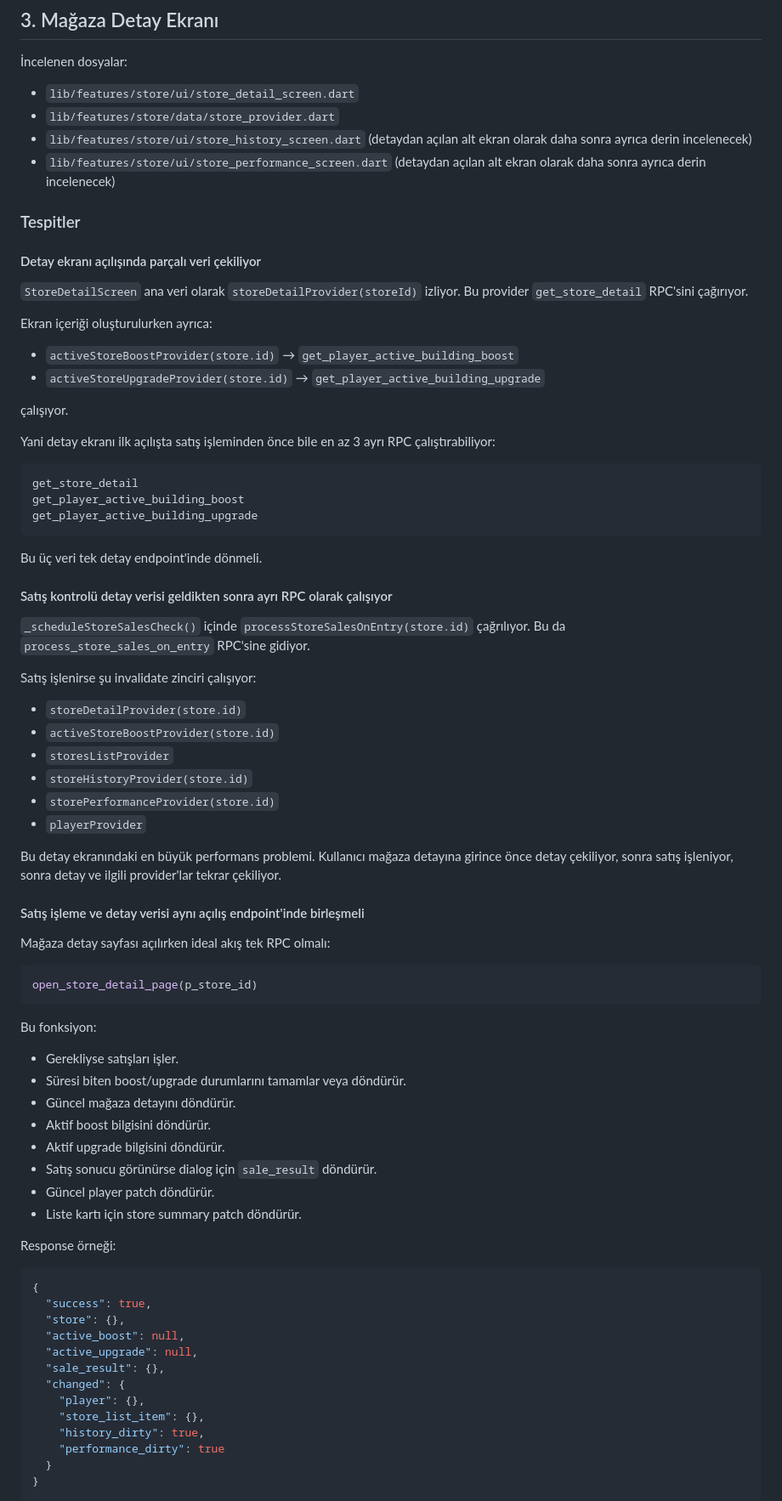
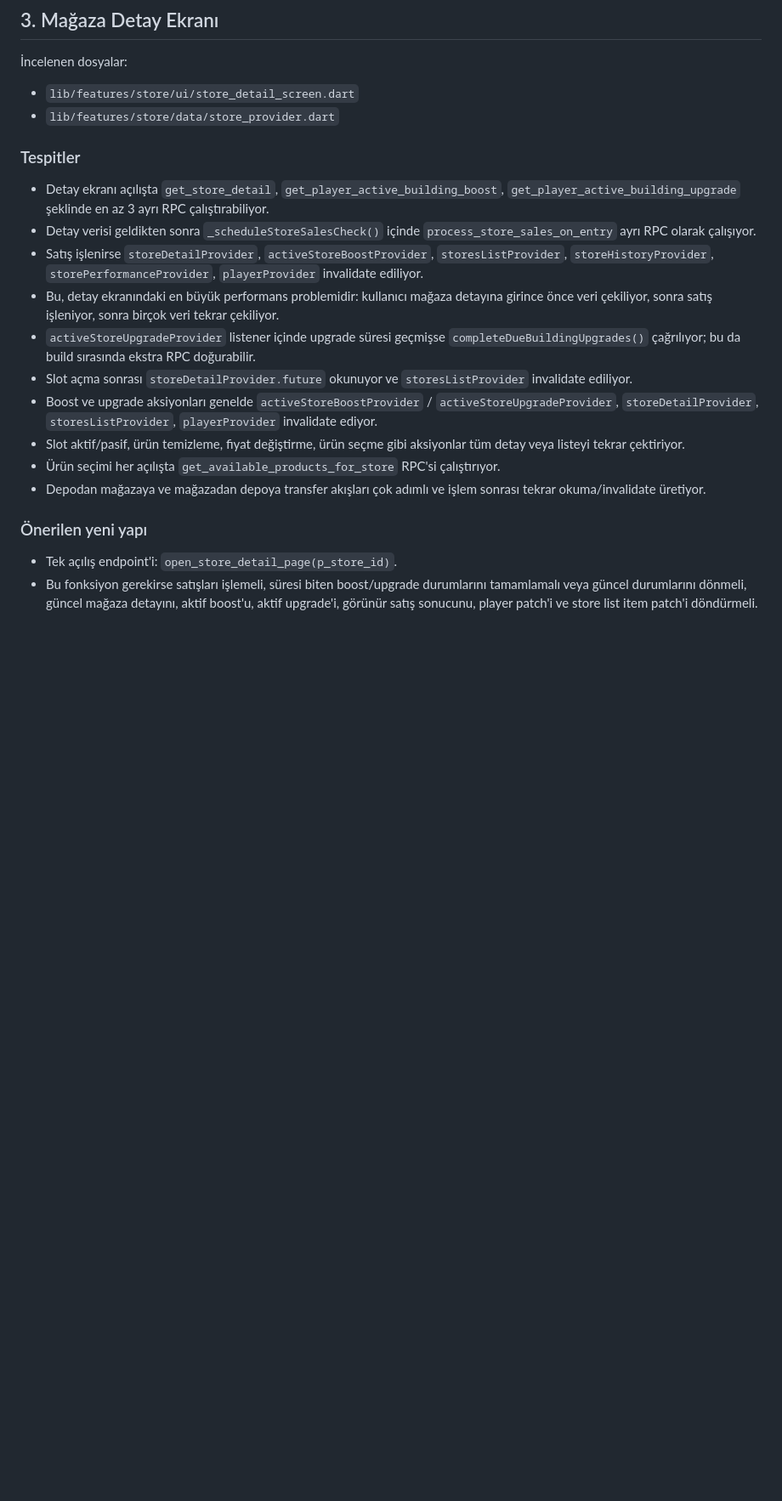
Before and after one commit to windssson/hard_kapitalizm, a Markdown page: duzenlenecekler.md, the part around one of its changes. Shown at 85% size. GitHub-like rendering; blank space fills up the shorter version.

````diff
--- a/duzenlenecekler.md
+++ b/duzenlenecekler.md
@@ -106,81 +106,22 @@ Bu dosya, performans odaklı mimari düzenlemeleri sayfa sayfa takip etmek için
 
 - `lib/features/store/ui/store_detail_screen.dart`
 - `lib/features/store/data/store_provider.dart`
-- `lib/features/store/ui/store_history_screen.dart` (detaydan açılan alt ekran olarak daha sonra ayrıca derin incelenecek)
-- `lib/features/store/ui/store_performance_screen.dart` (detaydan açılan alt ekran olarak daha sonra ayrıca derin incelenecek)
 
 ### Tespitler
 
-#### Detay ekranı açılışında parçalı veri çekiliyor
+- Detay ekranı açılışta `get_store_detail`, `get_player_active_building_boost`, `get_player_active_building_upgrade` şeklinde en az 3 ayrı RPC çalıştırabiliyor.
+- Detay verisi geldikten sonra `_scheduleStoreSalesCheck()` içinde `process_store_sales_on_entry` ayrı RPC olarak çalışıyor.
+- Satış işlenirse `storeDetailProvider`, `activeStoreBoostProvider`, `storesListProvider`, `storeHistoryProvider`, `storePerformanceProvider`, `playerProvider` invalidate ediliyor.
+- Bu, detay ekranındaki en büyük performans problemidir: kullanıcı mağaza detayına girince önce veri çekiliyor, sonra satış işleniyor, sonra birçok veri tekrar çekiliyor.
+- `activeStoreUpgradeProvider` listener içinde upgrade süresi geçmişse `completeDueBuildingUpgrades()` çağrılıyor; bu da build sırasında ekstra RPC doğurabilir.
+- Slot açma sonrası `storeDetailProvider.future` okunuyor ve `storesListProvider` invalidate ediliyor.
+- Boost ve upgrade aksiyonları genelde `activeStoreBoostProvider` / `activeStoreUpgradeProvider`, `storeDetailProvider`, `storesListProvider`, `playerProvider` invalidate ediyor.
+- Slot aktif/pasif, ürün temizleme, fiyat değiştirme, ürün seçme gibi aksiyonlar tüm detay veya listeyi tekrar çektiriyor.
+- Ürün seçimi her açılışta `get_available_products_for_store` RPC'si çalıştırıyor.
+- Depodan mağazaya ve mağazadan depoya transfer akışları çok adımlı ve işlem sonrası tekrar okuma/invalidate üretiyor.
 
-`StoreDetailScreen` ana veri olarak `storeDetailProvider(storeId)` izliyor. Bu provider `get_store_detail` RPC'sini çağırıyor.
+### Önerilen yeni yapı
 
-Ekran içeriği oluşturulurken ayrıca:
+- Tek açılış endpoint'i: `open_store_detail_page(p_store_id)`.
+- Bu fonksiyon gerekirse satışları işlemeli, süresi biten boost/upgrade durumlarını tamamlamalı veya güncel durumlarını dönmeli, güncel mağaza detayını, aktif boost'u, aktif upgrade'i, görünür satış sonucunu, player patch'i ve store list item patch'i döndürmeli.
 
-- `activeStoreBoostProvider(store.id)` → `get_player_active_building_boost`
-- `activeStoreUpgradeProvider(store.id)` → `get_player_active_building_upgrade`
-
-çalışıyor.
-
-Yani detay ekranı ilk açılışta satış işleminden önce bile en az 3 ayrı RPC çalıştırabiliyor:
-
-```text
-get_store_detail
-get_player_active_building_boost
-get_player_active_building_upgrade
-```
-
-Bu üç veri tek detay endpoint'inde dönmeli.
-
-#### Satış kontrolü detay verisi geldikten sonra ayrı RPC olarak çalışıyor
-
-`_scheduleStoreSalesCheck()` içinde `processStoreSalesOnEntry(store.id)` çağrılıyor. Bu da `process_store_sales_on_entry` RPC'sine gidiyor.
-
-Satış işlenirse şu invalidate zinciri çalışıyor:
-
-- `storeDetailProvider(store.id)`
-- `activeStoreBoostProvider(store.id)`
-- `storesListProvider`
-- `storeHistoryProvider(store.id)`
-- `storePerformanceProvider(store.id)`
-- `playerProvider`
-
-Bu detay ekranındaki en büyük performans problemi. Kullanıcı mağaza detayına girince önce detay çekiliyor, sonra satış işleniyor, sonra detay ve ilgili provider'lar tekrar çekiliyor.
-
-#### Satış işleme ve detay verisi aynı açılış endpoint'inde birleşmeli
-
-Mağaza detay sayfası açılırken ideal akış tek RPC olmalı:
-
-```sql
-open_store_detail_page(p_store_id)
-```
-
-Bu fonksiyon:
-
-- Gerekliyse satışları işler.
-- Süresi biten boost/upgrade durumlarını tamamlar veya döndürür.
-- Güncel mağaza detayını döndürür.
-- Aktif boost bilgisini döndürür.
-- Aktif upgrade bilgisini döndürür.
-- Satış sonucu görünürse dialog için `sale_result` döndürür.
-- Güncel player patch döndürür.
-- Liste kartı için store summary patch döndürür.
-
-Response örneği:
-
-```json
-{
-  "success": true,
-  "store": {},
-  "active_boost": null,
-  "active_upgrade": null,
-  "sale_result": {},
-  "changed": {
-    "player": {},
-    "store_list_item": {},
-    "history_dirty": true,
-    "performance_dirty": true
-  }
-}
-```
-
````
Also changed, not shown: other parts of duzenlenecekler.md (+96 -189 lines).
